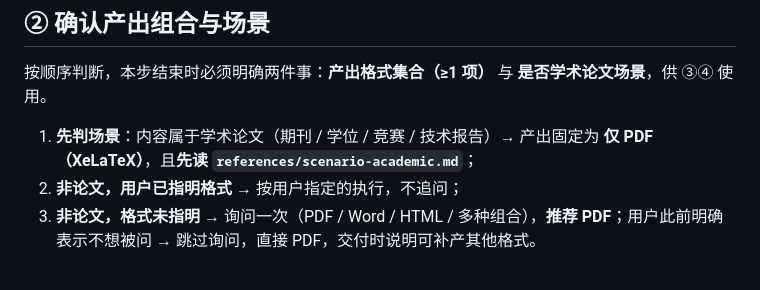
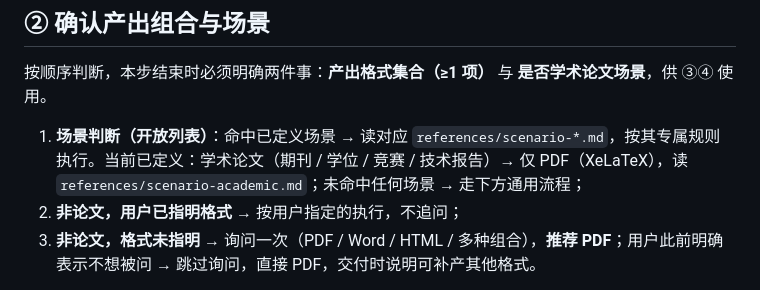
Before and after one commit to whlle-yi/md-convert-skill, a Markdown page: skills/md-convert/SKILL.md, the part around the change. Rendered like a GitHub page.

Commit message:
docs(skill): 场景判断改为开放列表，Roadmap 增加技术文档场景候选

```diff
--- a/skills/md-convert/SKILL.md
+++ b/skills/md-convert/SKILL.md
@@ -17,7 +17,7 @@ description: 高质量把 Markdown 转换为 Word、PDF、HTML。用户要求"md
 
 按顺序判断，本步结束时必须明确两件事：**产出格式集合（≥1 项）** 与 **是否学术论文场景**，供 ③④ 使用。
 
-1. **先判场景**：内容属于学术论文（期刊 / 学位 / 竞赛 / 技术报告）→ 产出固定为 **仅 PDF（XeLaTeX）**，且**先读 `references/scenario-academic.md`**；
+1. **场景判断（开放列表）**：命中已定义场景 → 读对应 `references/scenario-*.md`，按其专属规则执行。当前已定义：学术论文（期刊 / 学位 / 竞赛 / 技术报告）→ 仅 PDF（XeLaTeX），读 `references/scenario-academic.md`；未命中任何场景 → 走下方通用流程；
 2. **非论文，用户已指明格式** → 按用户指定的执行，不追问；
 3. **非论文，格式未指明** → 询问一次（PDF / Word / HTML / 多种组合），**推荐 PDF**；用户此前明确表示不想被问 → 跳过询问，直接 PDF，交付时说明可补产其他格式。
 
```
Also changed, not shown: README.md (+1 -0 lines).
